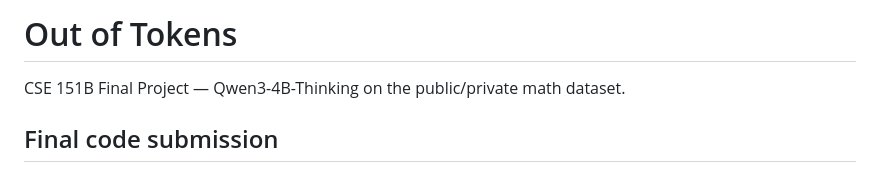
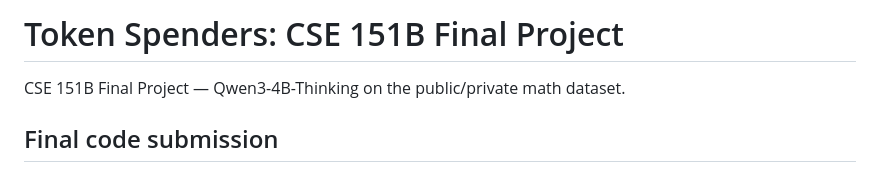
Before and after one commit to xchuheng613/t2t-qwen-math, a Markdown page: README.md, the part around the change. GitHub-like rendering.

Commit message:
Update project title in README.md

```diff
--- a/README.md
+++ b/README.md
@@ -1,4 +1,4 @@
-# Out of Tokens
+# Token Spenders: CSE 151B Final Project
 CSE 151B Final Project — Qwen3-4B-Thinking on the public/private math dataset.
 
 ## Final code submission
```
